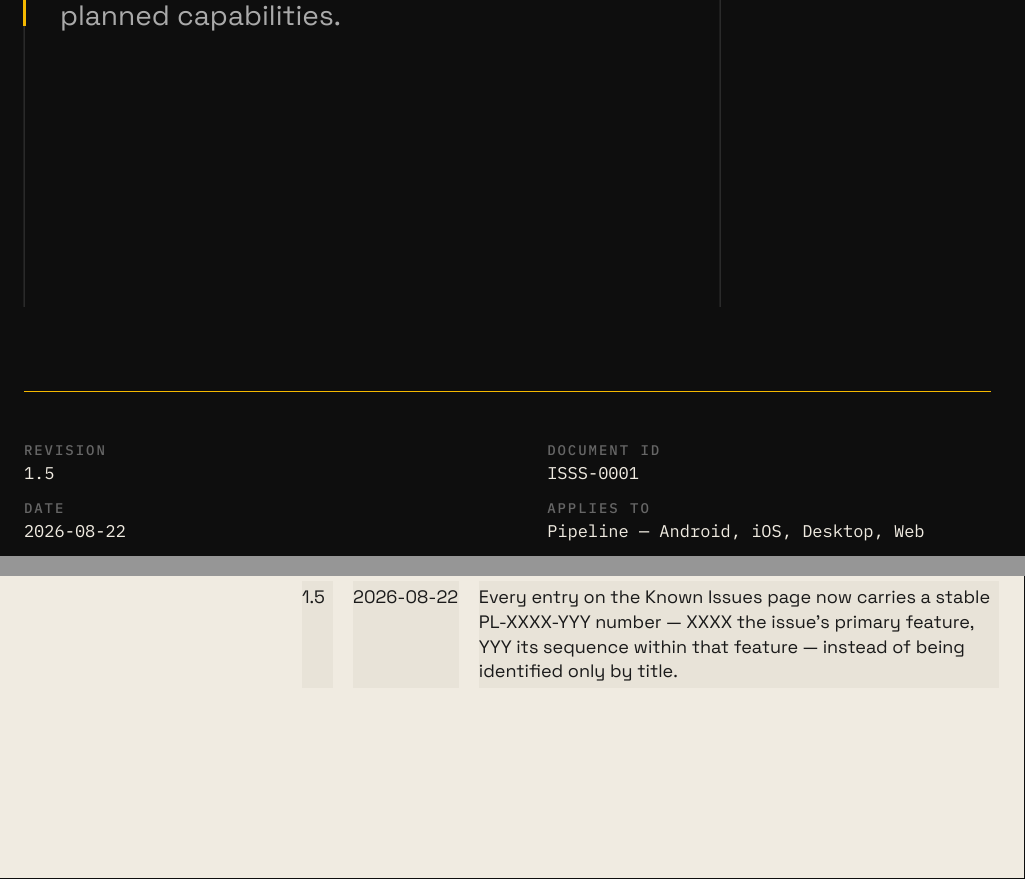
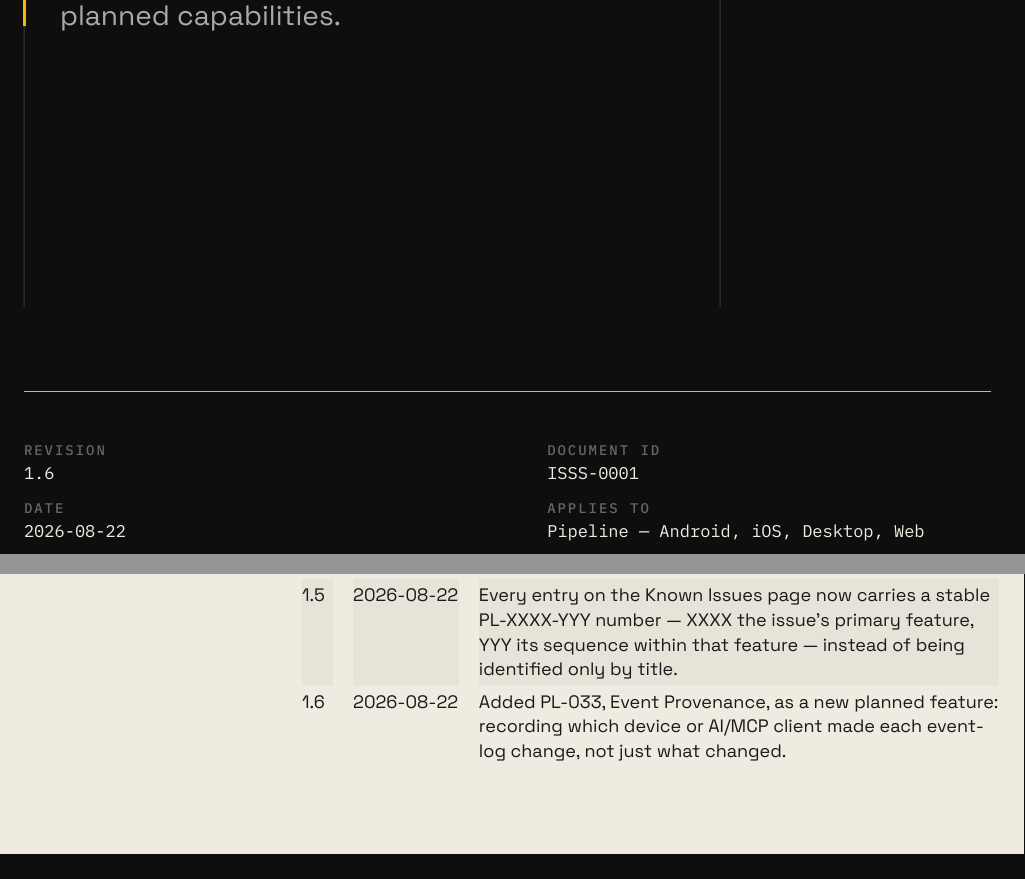
Before and after one commit to jfernand/pipeline, a Typst document (docs/product/pipeline-features.typ): two parts of pages 1 and 6 of 49 before the commit and two parts of pages 1 and 6 of 51 after it, joined at a grey line, cut so that both start at the same text. Compiled offline with Typst 0.15.

Commit message:
Wire PL-033 into the catalog
Included in Part 2 (Local Storage, Data Portability & Data Sync),
next to the other data-layer features it's a sibling of. Rev 1.6
logs the addition.

```diff
--- a/docs/product/pipeline-features.typ
+++ b/docs/product/pipeline-features.typ
@@ -6,7 +6,7 @@
   subtitle: "Feature catalog — shipped and planned capabilities.",
   class: "Product Reference",
   doc-id: "ISSS-0001",
-  revision: "1.5",
+  revision: "1.6",
   date: "2026-08-22",
   status: "Current",
   applies-to: "Pipeline — Android, iOS, Desktop, Web",
@@ -65,6 +65,8 @@ UI does — not a copy, not an export. The same pipeline, through a different do
   [1.5], [2026-08-22], [Every entry on the Known Issues page now carries a stable PL-XXXX-YYY
     number — XXXX the issue's primary feature, YYY its sequence within that feature — instead of
     being identified only by title.],
+  [1.6], [2026-08-22], [Added PL-033, Event Provenance, as a new planned feature: recording which
+    device or AI/MCP client made each event-log change, not just what changed.],
 )
 
 #part(1, "Core Application",
```
Also changed, not shown: docs/product/pipeline-features.typ (1 more changed lines).
